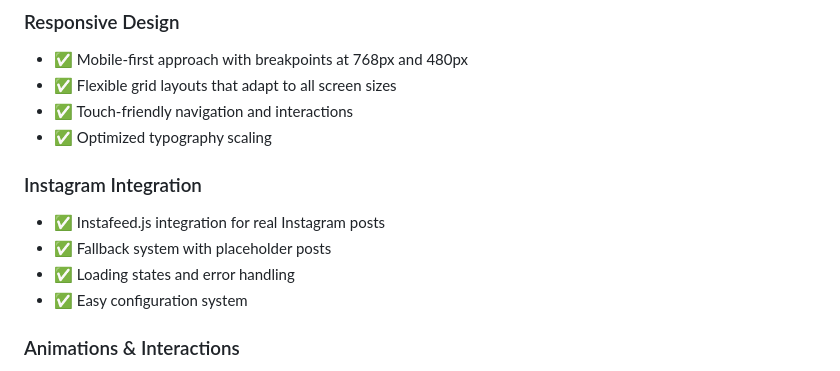
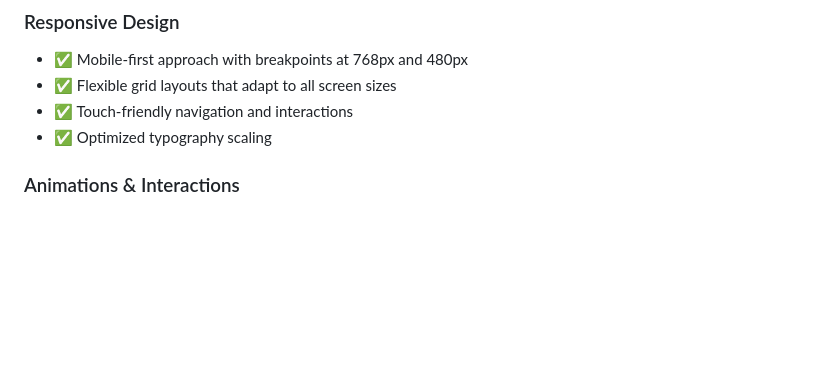
Before and after one commit to Karlj415/DanielsCoffeeShop, a Markdown page: README.md, the part around the change. Drawn GitHub-style; blank space fills up the shorter version.

```diff
--- a/README.md
+++ b/README.md
@@ -46,11 +46,6 @@ CoffeeShop/
 - ✅ Touch-friendly navigation and interactions
 - ✅ Optimized typography scaling
 
-### Instagram Integration
-- ✅ Instafeed.js integration for real Instagram posts
-- ✅ Fallback system with placeholder posts
-- ✅ Loading states and error handling
-- ✅ Easy configuration system
 
 ### Animations & Interactions
 - ✅ Scroll-based animations using Intersection Observer
```
